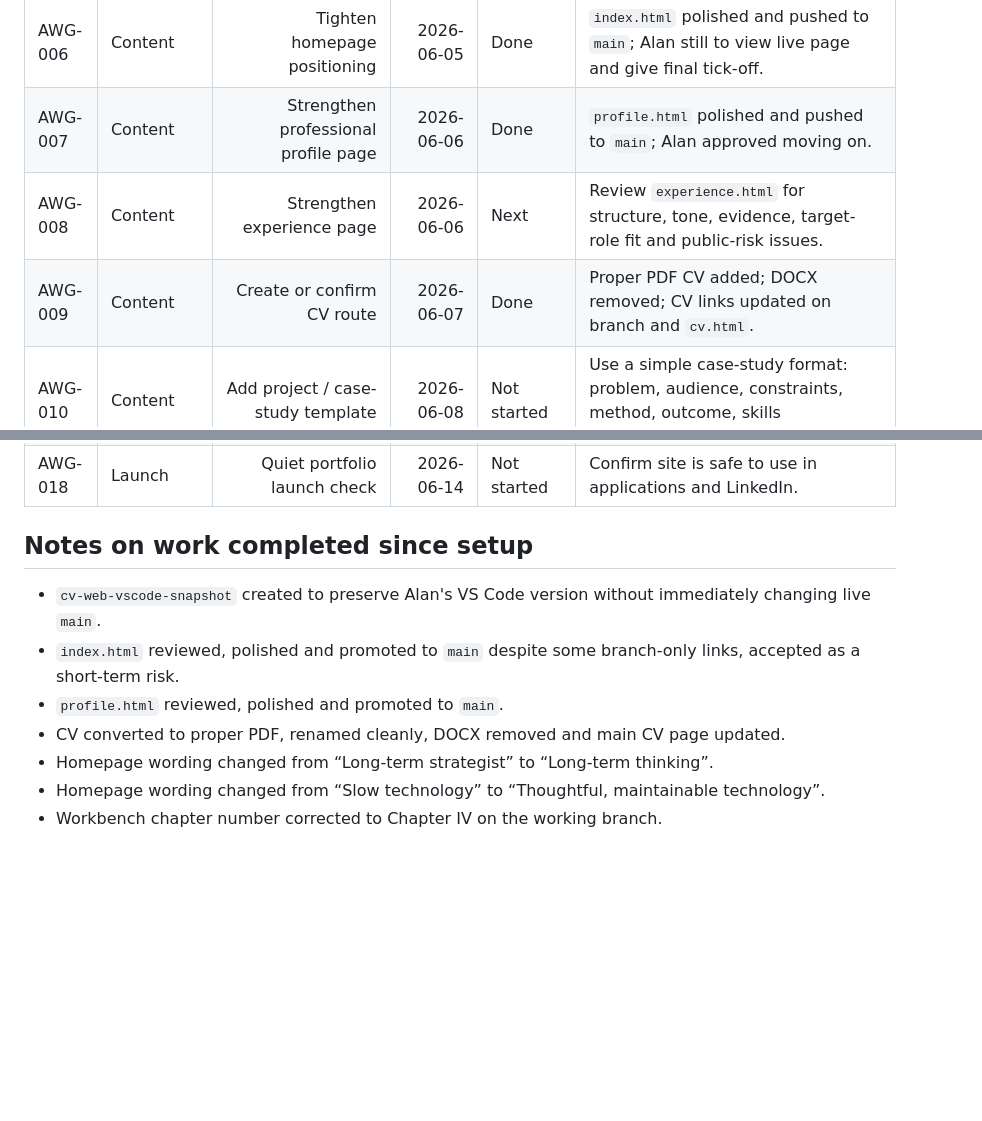
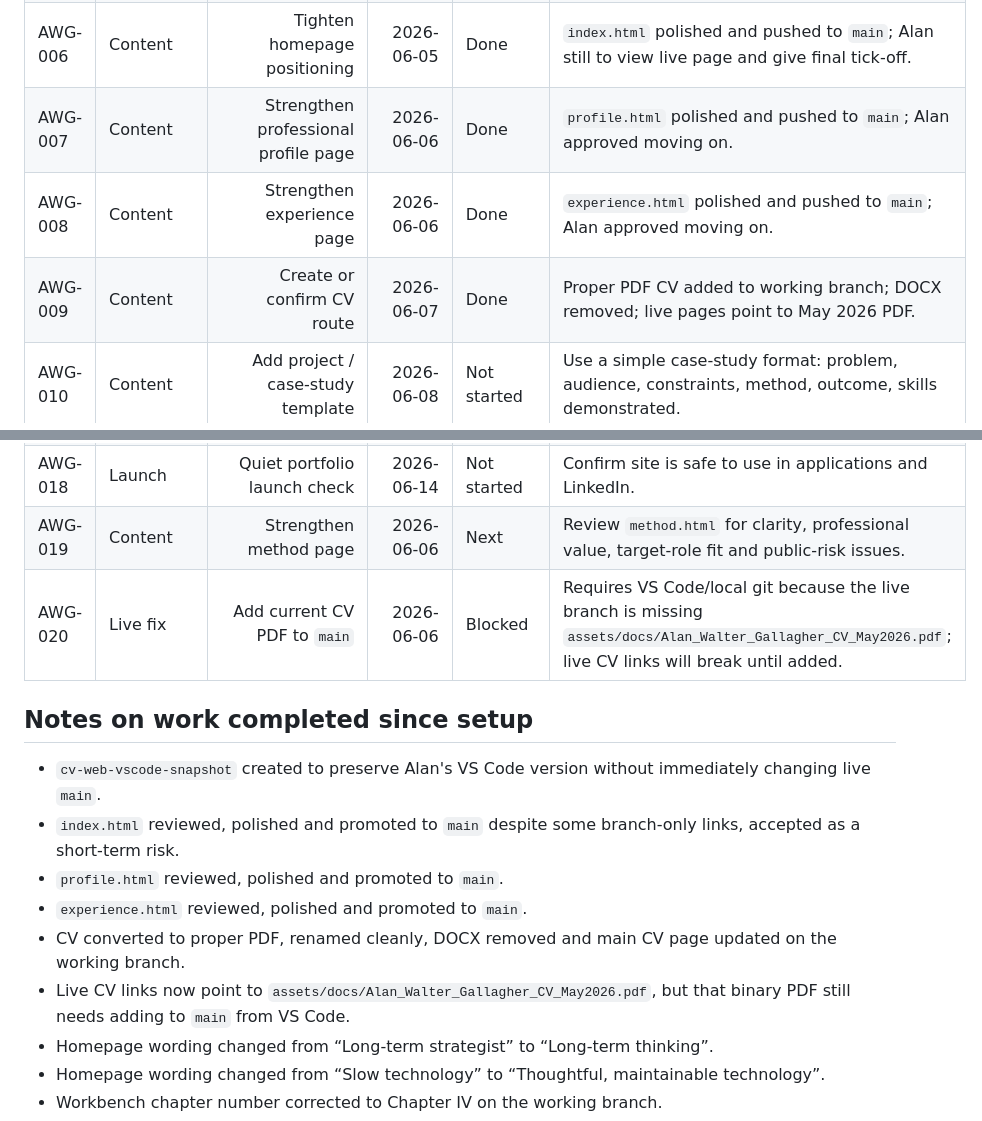
Before and after one commit to Wally189/alanwpgallagher-site, a Markdown page: project-control/TASK_BOARD.md, 2 parts joined by grey strips. Drawn GitHub-style; blank space fills up the shorter version.

Commit message:
Mark experience done and set method next

```diff
--- a/project-control/TASK_BOARD.md
+++ b/project-control/TASK_BOARD.md
@@ -30,8 +30,8 @@ Important: Alan stepped away from VS Code before pulling the latest GitHub-side
 | AWG-005 | Repository basics | Add or defer `CHANGELOG.md` | 2026-06-05 | Deferred | Optional; only add if it helps maintain the site calmly. |
 | AWG-006 | Content | Tighten homepage positioning | 2026-06-05 | Done | `index.html` polished and pushed to `main`; Alan still to view live page and give final tick-off. |
 | AWG-007 | Content | Strengthen professional profile page | 2026-06-06 | Done | `profile.html` polished and pushed to `main`; Alan approved moving on. |
-| AWG-008 | Content | Strengthen experience page | 2026-06-06 | Next | Review `experience.html` for structure, tone, evidence, target-role fit and public-risk issues. |
-| AWG-009 | Content | Create or confirm CV route | 2026-06-07 | Done | Proper PDF CV added; DOCX removed; CV links updated on branch and `cv.html`. |
+| AWG-008 | Content | Strengthen experience page | 2026-06-06 | Done | `experience.html` polished and pushed to `main`; Alan approved moving on. |
+| AWG-009 | Content | Create or confirm CV route | 2026-06-07 | Done | Proper PDF CV added to working branch; DOCX removed; live pages point to May 2026 PDF. |
 | AWG-010 | Content | Add project / case-study template | 2026-06-08 | Not started | Use a simple case-study format: problem, audience, constraints, method, outcome, skills demonstrated. |
 | AWG-011 | Content | Add first proof-of-work case study | 2026-06-10 | Not started | Use the volunteering/community/civic project once safe and coherent. |
 | AWG-012 | Safety | Check public content for private/sensitive material | 2026-06-10 | In progress | Keep checking each page for employment dispute, medical, financial, third-party or confidential material. |
@@ -41,13 +41,17 @@ Important: Alan stepped away from VS Code before pulling the latest GitHub-side
 | AWG-016 | Review | Desktop visual review | 2026-06-12 | Not started | Review in browser for layout, line length, spacing, images and links. |
 | AWG-017 | Review | No-card-soup sanity pass | 2026-06-13 | Not started | Remove clutter, gimmicks, repeated claims and anything that weakens the mature professional tone. |
 | AWG-018 | Launch | Quiet portfolio launch check | 2026-06-14 | Not started | Confirm site is safe to use in applications and LinkedIn. |
+| AWG-019 | Content | Strengthen method page | 2026-06-06 | Next | Review `method.html` for clarity, professional value, target-role fit and public-risk issues. |
+| AWG-020 | Live fix | Add current CV PDF to `main` | 2026-06-06 | Blocked | Requires VS Code/local git because the live branch is missing `assets/docs/Alan_Walter_Gallagher_CV_May2026.pdf`; live CV links will break until added. |
 
 ## Notes on work completed since setup
 
 - `cv-web-vscode-snapshot` created to preserve Alan's VS Code version without immediately changing live `main`.
 - `index.html` reviewed, polished and promoted to `main` despite some branch-only links, accepted as a short-term risk.
 - `profile.html` reviewed, polished and promoted to `main`.
-- CV converted to proper PDF, renamed cleanly, DOCX removed and main CV page updated.
+- `experience.html` reviewed, polished and promoted to `main`.
+- CV converted to proper PDF, renamed cleanly, DOCX removed and main CV page updated on the working branch.
+- Live CV links now point to `assets/docs/Alan_Walter_Gallagher_CV_May2026.pdf`, but that binary PDF still needs adding to `main` from VS Code.
 - Homepage wording changed from “Long-term strategist” to “Long-term thinking”.
 - Homepage wording changed from “Slow technology” to “Thoughtful, maintainable technology”.
 - Workbench chapter number corrected to Chapter IV on the working branch.
```
